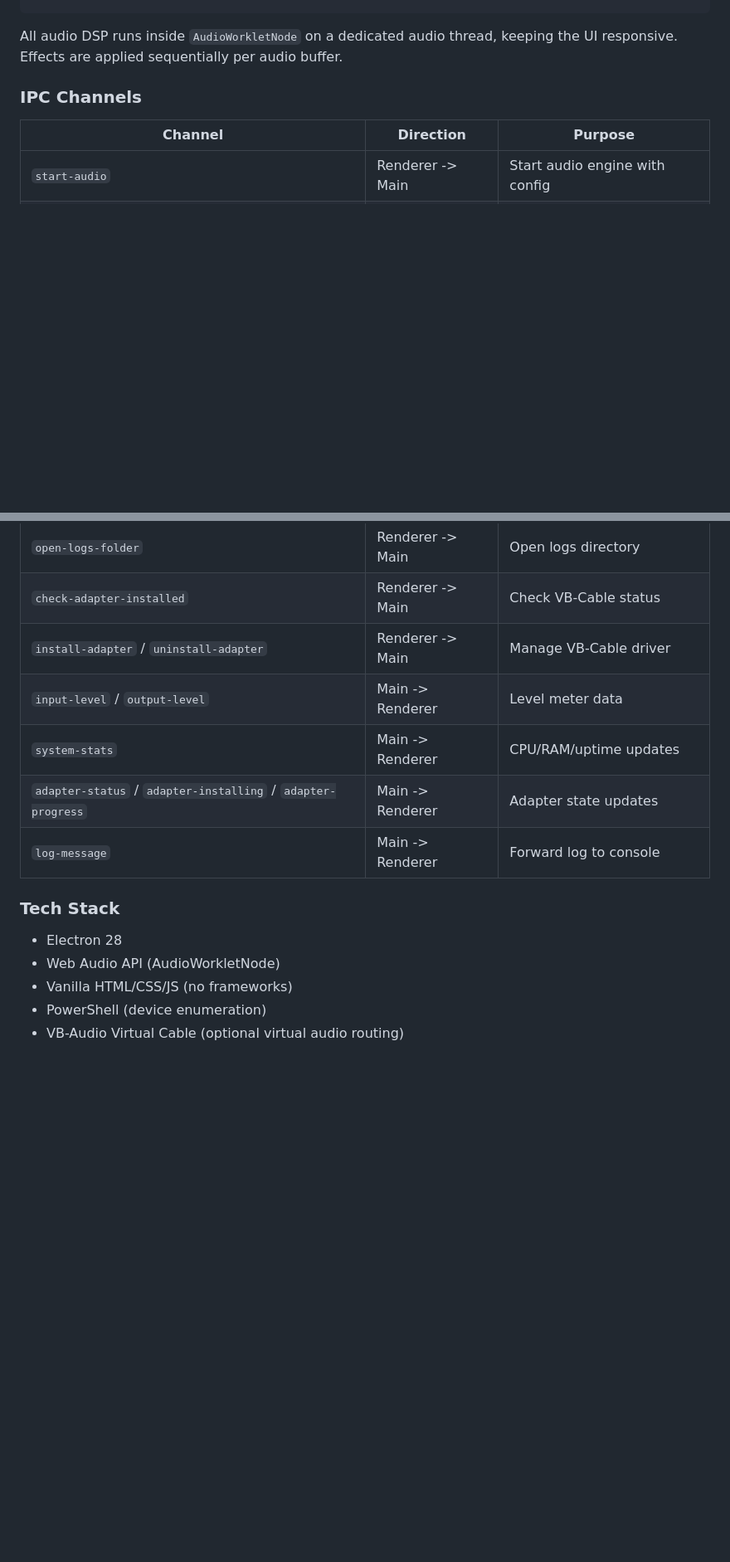
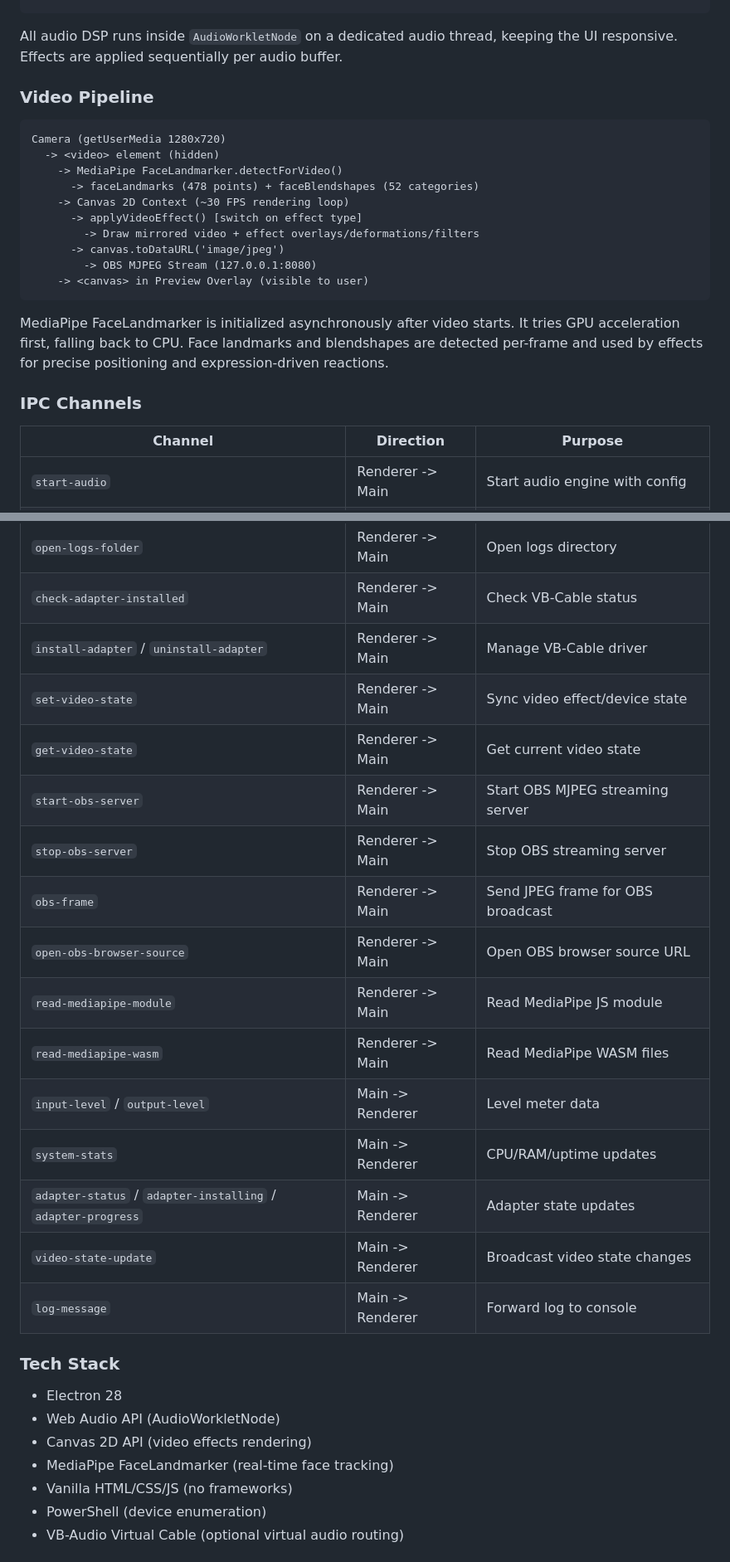
Before and after one commit to eaeoz/VoiceEffect, a Markdown page: README.md, 2 parts joined by grey strips. Shown at 83% size. Rendered like a GitHub page; blank space fills up the shorter version.

````diff
--- a/README.md
+++ b/README.md
@@ -172,6 +226,23 @@ Mic Stream (getUserMedia)
 ```
 
 All audio DSP runs inside `AudioWorkletNode` on a dedicated audio thread, keeping the UI responsive. Effects are applied sequentially per audio buffer.
+
+### Video Pipeline
+
+```
+Camera (getUserMedia 1280x720)
+  -> <video> element (hidden)
+    -> MediaPipe FaceLandmarker.detectForVideo()
+      -> faceLandmarks (478 points) + faceBlendshapes (52 categories)
+    -> Canvas 2D Context (~30 FPS rendering loop)
+      -> applyVideoEffect() [switch on effect type]
+        -> Draw mirrored video + effect overlays/deformations/filters
+      -> canvas.toDataURL('image/jpeg')
+        -> OBS MJPEG Stream (127.0.0.1:8080)
+    -> <canvas> in Preview Overlay (visible to user)
+```
+
+MediaPipe FaceLandmarker is initialized asynchronously after video starts. It tries GPU acceleration first, falling back to CPU. Face landmarks and blendshapes are detected per-frame and used by effects for precise positioning and expression-driven reactions.
 
 ### IPC Channels
 
@@ -198,15 +269,26 @@ All audio DSP runs inside `AudioWorkletNode` on a dedicated audio thread, keepin
 | `open-logs-folder` | Renderer -> Main | Open logs directory |
 | `check-adapter-installed` | Renderer -> Main | Check VB-Cable status |
 | `install-adapter` / `uninstall-adapter` | Renderer -> Main | Manage VB-Cable driver |
+| `set-video-state` | Renderer -> Main | Sync video effect/device state |
+| `get-video-state` | Renderer -> Main | Get current video state |
+| `start-obs-server` | Renderer -> Main | Start OBS MJPEG streaming server |
+| `stop-obs-server` | Renderer -> Main | Stop OBS streaming server |
+| `obs-frame` | Renderer -> Main | Send JPEG frame for OBS broadcast |
+| `open-obs-browser-source` | Renderer -> Main | Open OBS browser source URL |
+| `read-mediapipe-module` | Renderer -> Main | Read MediaPipe JS module |
+| `read-mediapipe-wasm` | Renderer -> Main | Read MediaPipe WASM files |
 | `input-level` / `output-level` | Main -> Renderer | Level meter data |
 | `system-stats` | Main -> Renderer | CPU/RAM/uptime updates |
 | `adapter-status` / `adapter-installing` / `adapter-progress` | Main -> Renderer | Adapter state updates |
+| `video-state-update` | Main -> Renderer | Broadcast video state changes |
 | `log-message` | Main -> Renderer | Forward log to console |
 
 ### Tech Stack
 
 - Electron 28
 - Web Audio API (AudioWorkletNode)
+- Canvas 2D API (video effects rendering)
+- MediaPipe FaceLandmarker (real-time face tracking)
 - Vanilla HTML/CSS/JS (no frameworks)
 - PowerShell (device enumeration)
 - VB-Audio Virtual Cable (optional virtual audio routing)
````
Also changed, not shown: other parts of README.md (+61 -7 lines).
